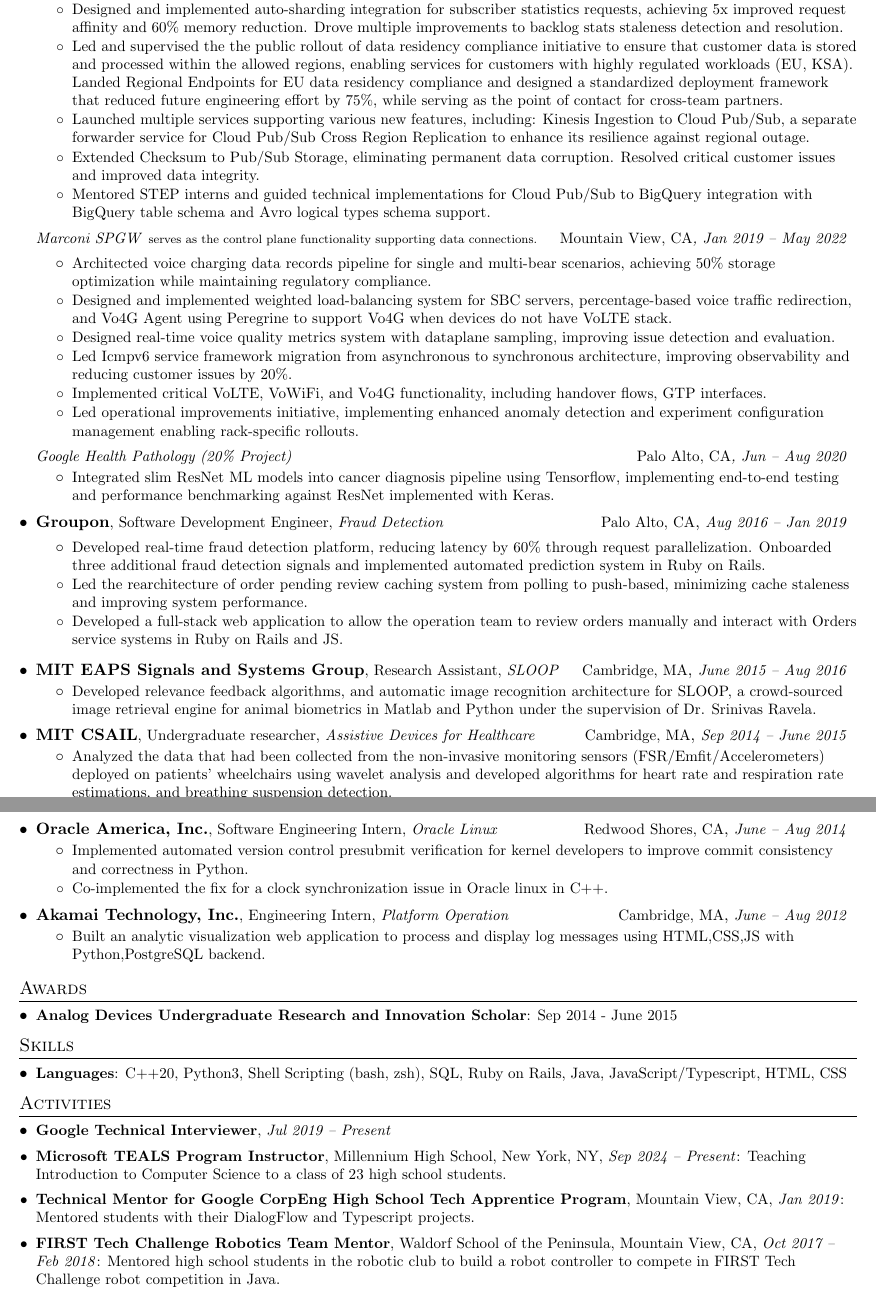
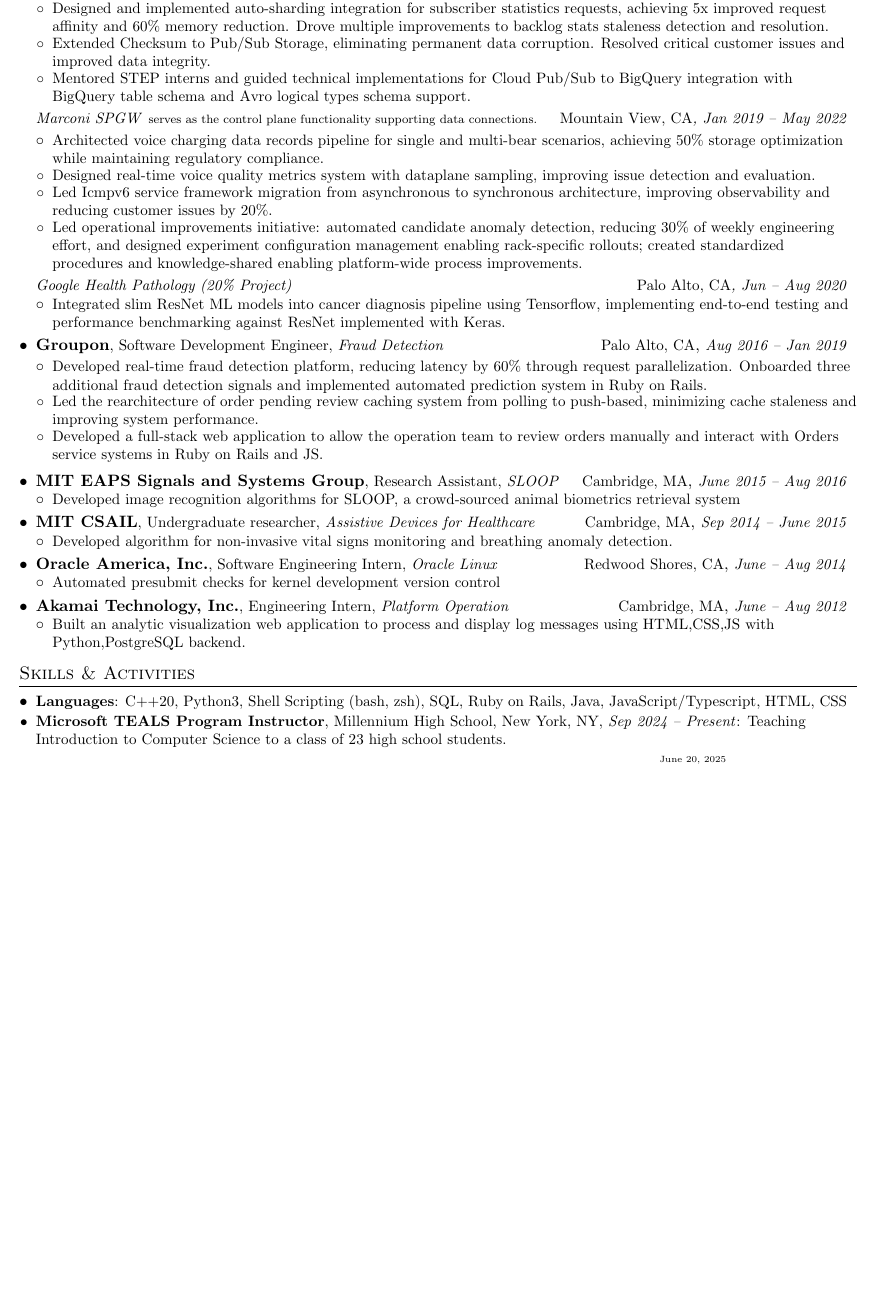
Before and after one commit to nvtsrvp/resume, a LaTeX document (main.tex): two parts of pages 1 and 2 of 2 before the commit and part of the page after it, the two joined at a grey line, cut so that both start at the same text, the shorter picture padded with empty space. Compiled offline with pdfLaTeX.

Commit message:
Make main.tex one page

```diff
--- a/main.tex
+++ b/main.tex
@@ -123,7 +123,7 @@
 
 \newcommand{\resumeSubHeadingListStart}{\begin{itemize}[leftmargin=*]}
 \newcommand{\resumeSubHeadingListEnd}{\end{itemize}}
-\newcommand{\resumeItemListStart}{\begin{itemize}}
+\newcommand{\resumeItemListStart}{\begin{itemize}[leftmargin=*]}
 \newcommand{\resumeItemListEnd}{\end{itemize}\vspace{-5pt}}
 
 %-------------------------------------------
@@ -174,15 +174,14 @@
 
       \resumeItemListStart
-\resumeItem{Led critical infrastructure improvements for exactly-once delivery, eliminating message duplication for subscriptions with previous seek requests.}
+\resumeItem{Led critical infrastructure improvements for \href{https://cloud.google.com/pubsub/docs/exactly-once-delivery}{exactly-once delivery}, eliminating message duplication for subscriptions with previous seek requests.}
+
+\resumeItem{
+Led the in-transit \href{https://cloud.google.com/pubsub/docs/resource-location-restriction}{data residency compliance initiative} and regional endpoint service deployment to meet Personal Data Protection Law requirements, serving as the key cross-functional point of contact; designed the solution and a standardized framework, enabling new market segments while reducing future engineering effort by 75\%.}
+
 \resumeItem{Designed and implemented auto-sharding integration for subscriber statistics requests, achieving 5x improved request affinity and 60\% memory reduction. Drove multiple improvements to backlog stats staleness detection and resolution.}
-\resumeItem{Led and supervised the the public rollout of data residency compliance initiative to ensure that customer data is stored and processed
-within the allowed regions, enabling services for customers with highly regulated workloads (EU, KSA).
-Landed Regional Endpoints for EU data residency compliance and
-designed a standardized deployment framework that reduced future engineering effort by 75\%,
-while serving as the point of contact for cross-team partners.}
-\resumeItem{Launched multiple services supporting various new features, including: Kinesis Ingestion to Cloud Pub/Sub, a separate forwarder service for Cloud Pub/Sub Cross Region Replication to enhance its resilience against regional outage.}
+% \resumeItem{Designed and led the deployment of services supporting: \href{https://cloud.google.com/pubsub/docs/samples/pubsub-create-topic-with-kinesis-ingestion}{Kinesis Ingestion to Cloud Pub/Sub}, and a separate forwarder service for Cloud Pub/Sub Cross Region Replication to enhance resilience against regional outages.}
 \resumeItem{Extended Checksum to Pub/Sub Storage, eliminating permanent data corruption. Resolved critical customer issues and improved data integrity.}
-\resumeItem{Mentored STEP interns and guided technical implementations for Cloud Pub/Sub to BigQuery integration with BigQuery table schema and Avro logical types schema support.}
+\resumeItem{Mentored STEP interns and guided technical implementations for \href{https://cloud.google.com/pubsub/docs/bigquery}{Cloud Pub/Sub to BigQuery integration} with BigQuery table schema and Avro logical types schema support.}
       \resumeItemListEnd
 
   \resumeSubSubheadingMultiteam
@@ -192,12 +191,12 @@
 
       \resumeItemListStart
 \resumeItem{Architected voice charging data records pipeline for single and multi-bear scenarios, achieving 50\% storage optimization while maintaining regulatory compliance.}
-\resumeItem{Designed and implemented weighted load-balancing system for SBC servers, percentage-based voice traffic redirection, and Vo4G Agent using Peregrine to support Vo4G when devices do not have VoLTE stack.}
+% \resumeItem{Designed and implemented weighted load-balancing system for SBC servers, percentage-based voice traffic redirection, and Vo4G Agent using Peregrine to support Vo4G when devices do not have VoLTE stack.}
 \resumeItem{Designed real-time voice quality metrics system with dataplane sampling, improving issue detection and evaluation.} % (loss, discard, MOS)
 \resumeItem{Led Icmpv6 service framework migration from asynchronous to synchronous architecture, improving observability and reducing customer issues by 20\%.}
 %Designed and implemented asynchronous to synchronous framework migration for Icmpv6 service, eliminating deprecated queue-based communication dependencies and improving observability, resulting in 20\% reduction in customer issues.
-\resumeItem{Implemented critical VoLTE, VoWiFi, and Vo4G functionality, including handover flows, GTP interfaces.}
-\resumeItem{Led operational improvements initiative, implementing enhanced anomaly detection and experiment configuration management enabling rack-specific rollouts.}
+% \resumeItem{Implemented critical VoLTE, VoWiFi, and Vo4G functionality, including handover flows, GTP interfaces.}
+\resumeItem{Led operational improvements initiative: automated candidate anomaly detection, reducing 30\% of weekly engineering effort, and designed experiment configuration management enabling rack-specific rollouts; created standardized procedures and knowledge-shared enabling platform-wide process improvements.}
       \resumeItemListEnd
 
   \resumeSubSubheadingMultiteam
@@ -221,22 +220,29 @@
       {MIT EAPS Signals and Systems Group}{Research Assistant}{SLOOP}
       {Cambridge, MA}{June 2015 -- Aug 2016}
       \resumeItemListStart
-        \resumeItem{Developed relevance feedback algorithms, and automatic image recognition architecture for SLOOP, a crowd-sourced image retrieval engine for animal biometrics in Matlab and Python under the supervision of Dr. Srinivas Ravela.}
+        \resumeItem{
+        % Developed relevance feedback algorithms, and automatic image recognition architecture for a crowd-sourced image retrieval engine for animal biometrics
+        Developed image recognition algorithms for SLOOP, a crowd-sourced animal biometrics retrieval system
+        }
+        % in Matlab and Python under the supervision of Dr. Srinivas Ravela.
       \resumeItemListEnd
 
     \resumeSubheading
       {MIT CSAIL}{Undergraduate researcher}{Assistive Devices for Healthcare}
       {Cambridge, MA}{Sep 2014 -- June 2015}
       \resumeItemListStart
-        \resumeItem{Analyzed the data that had been collected from the non-invasive monitoring sensors (FSR/Emfit/Accelerometers) deployed on patients’ wheelchairs using wavelet analysis and developed algorithms for heart rate and respiration rate estimations, and breathing suspension detection.}
+        \resumeItem{
+        Developed algorithm for non-invasive vital signs monitoring and breathing anomaly detection.
+        % Analyzed the data that had been collected from the non-invasive monitoring sensors (FSR/Emfit/Accelerometers) deployed on patients’ wheelchairs using wavelet analysis and developed algorithms for heart rate and respiration rate estimations, and breathing suspension detection.
+        }
       \resumeItemListEnd
 
     \resumeSubheading
       {Oracle America, Inc.}{Software Engineering Intern}{Oracle Linux}
       {Redwood Shores, CA}{June -- Aug 2014}
       \resumeItemListStart
-        \resumeItem{Implemented automated version control presubmit verification for kernel developers to improve commit consistency and correctness in Python.}
-        \resumeItem{Co-implemented the fix for a clock synchronization issue in Oracle linux in C++.}
+        \resumeItem{Automated presubmit checks for kernel development version control}
+      %   \resumeItem{Co-implemented the fix for a clock synchronization issue in Oracle linux in C++.}
       \resumeItemListEnd
 
     \resumeSubheading
@@ -247,28 +253,21 @@
 
   \resumeSubHeadingListEnd
 
-
-%-----------AWARD-----------------
-\section{Awards}
-  \resumeSubHeadingListStart
-    \resumeItemBoldedColon{Analog Devices Undergraduate Research and Innovation Scholar}
-      {Sep 2014 - June 2015}
-  \resumeSubHeadingListEnd
-
 %--------SKILLS------------
-\section{Skills}
+\section{Skills \& Activities}
   \resumeSubHeadingListStart
   \resumeItemBoldedColon{Languages}{C++20, Python3, Shell Scripting (bash, zsh), SQL, Ruby on Rails, Java, JavaScript/Typescript, HTML, CSS}
+    \resumeItemBoldedFour{Microsoft TEALS Program Instructor}{Millennium High School, New York, NY}{Sep 2024 -- Present}{Teaching Introduction to Computer Science to a class of 23 high school students.}
   \resumeSubHeadingListEnd
 
 %--------ACTIVITIES------------
-\section{Activities}
-  \resumeSubHeadingListStart
-    \resumeItemBoldedTwo{Google Technical Interviewer}{Jul 2019 -- Present}
-    \resumeItemBoldedFour{Microsoft TEALS Program Instructor}{Millennium High School, New York, NY}{Sep 2024 -- Present}{Teaching Introduction to Computer Science to a class of 23 high school students.}
-    \resumeItemBoldedFour{Technical Mentor for Google CorpEng High School Tech Apprentice Program}{Mountain View, CA}{Jan 2019}{Mentored students with their DialogFlow and Typescript projects.}
-    \resumeItemBoldedFour{FIRST Tech Challenge Robotics Team Mentor}{Waldorf School of the Peninsula, Mountain View, CA}{Oct 2017 -- Feb 2018}{Mentored high school students in the robotic club to build a robot controller to compete in FIRST Tech Challenge robot competition in Java.}
-  \resumeSubHeadingListEnd
+% \section{Activities}
+%   \resumeSubHeadingListStart
+    % \resumeItemBoldedTwo{Google Technical Interviewer}{Jul 2019 -- Present}
+    % \resumeItemBoldedFour{Microsoft TEALS Program Instructor}{Millennium High School, New York, NY}{Sep 2024 -- Present}{Teaching Introduction to Computer Science to a class of 23 high school students.}
+    % \resumeItemBoldedFour{Technical Mentor for Google CorpEng High School Tech Apprentice Program}{Mountain View, CA}{Jan 2019}{Mentored students with their DialogFlow and Typescript projects.}
+    % \resumeItemBoldedFour{FIRST Tech Challenge Robotics Team Mentor}{Waldorf School of the Peninsula, Mountain View, CA}{Oct 2017 -- Feb 2018}{Mentored high school students in the robotic club to build a robot controller to compete in FIRST Tech Challenge robot competition in Java.}
+  % \resumeSubHeadingListEnd
 
 %-------------------------------------------
 \end{document}
```
Also changed, not shown: main.tex (2 more changed lines).
